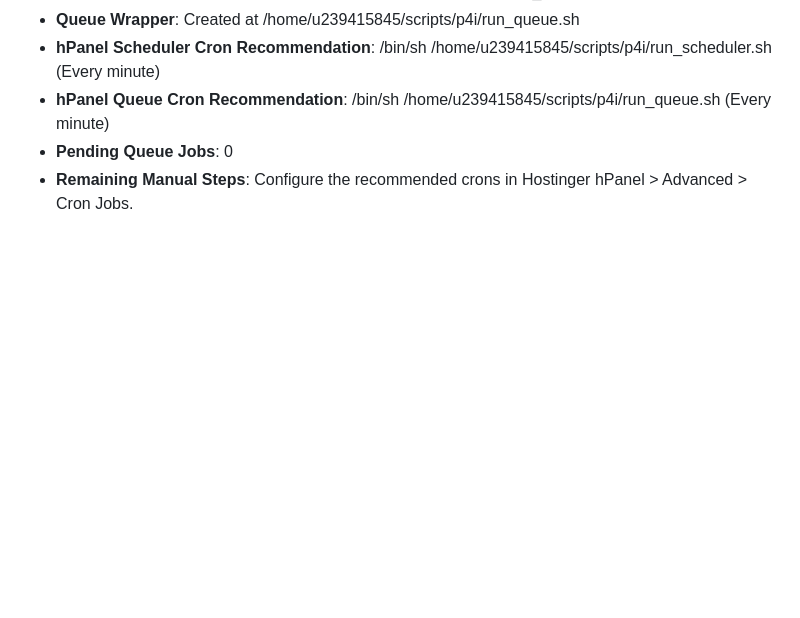
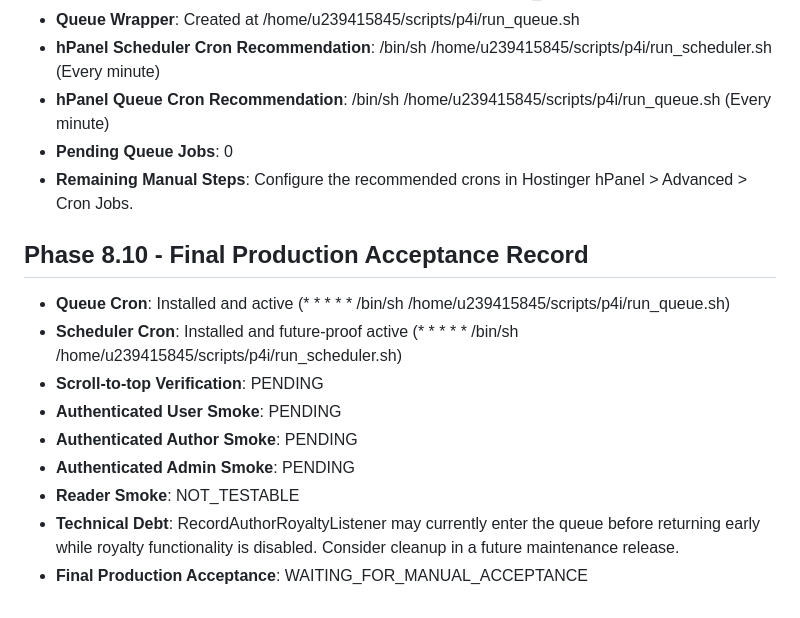
Before and after one commit to HannR002/P4I-Publisher-Ebook, a Markdown page: docs/deployment/23_PRODUCTION_DEPLOYMENT_REPORT.md, the part around the change. Rendered like a GitHub page; blank space fills up the shorter version.

Commit message:
Docs: finalize production acceptance

```diff
--- a/docs/deployment/23_PRODUCTION_DEPLOYMENT_REPORT.md
+++ b/docs/deployment/23_PRODUCTION_DEPLOYMENT_REPORT.md
@@ -82,3 +82,14 @@ The application was successfully updated to P4I Digital Library version 2026-10-
 - **hPanel Queue Cron Recommendation**: /bin/sh /home/u239415845/scripts/p4i/run_queue.sh (Every minute)
 - **Pending Queue Jobs**: 0
 - **Remaining Manual Steps**: Configure the recommended crons in Hostinger hPanel > Advanced > Cron Jobs.
+
+## Phase 8.10 - Final Production Acceptance Record
+- **Queue Cron**: Installed and active (* * * * * /bin/sh /home/u239415845/scripts/p4i/run_queue.sh)
+- **Scheduler Cron**: Installed and future-proof active (* * * * * /bin/sh /home/u239415845/scripts/p4i/run_scheduler.sh)
+- **Scroll-to-top Verification**: PENDING
+- **Authenticated User Smoke**: PENDING
+- **Authenticated Author Smoke**: PENDING
+- **Authenticated Admin Smoke**: PENDING
+- **Reader Smoke**: NOT_TESTABLE
+- **Technical Debt**: RecordAuthorRoyaltyListener may currently enter the queue before returning early while royalty functionality is disabled. Consider cleanup in a future maintenance release.
+- **Final Production Acceptance**: WAITING_FOR_MANUAL_ACCEPTANCE
```
